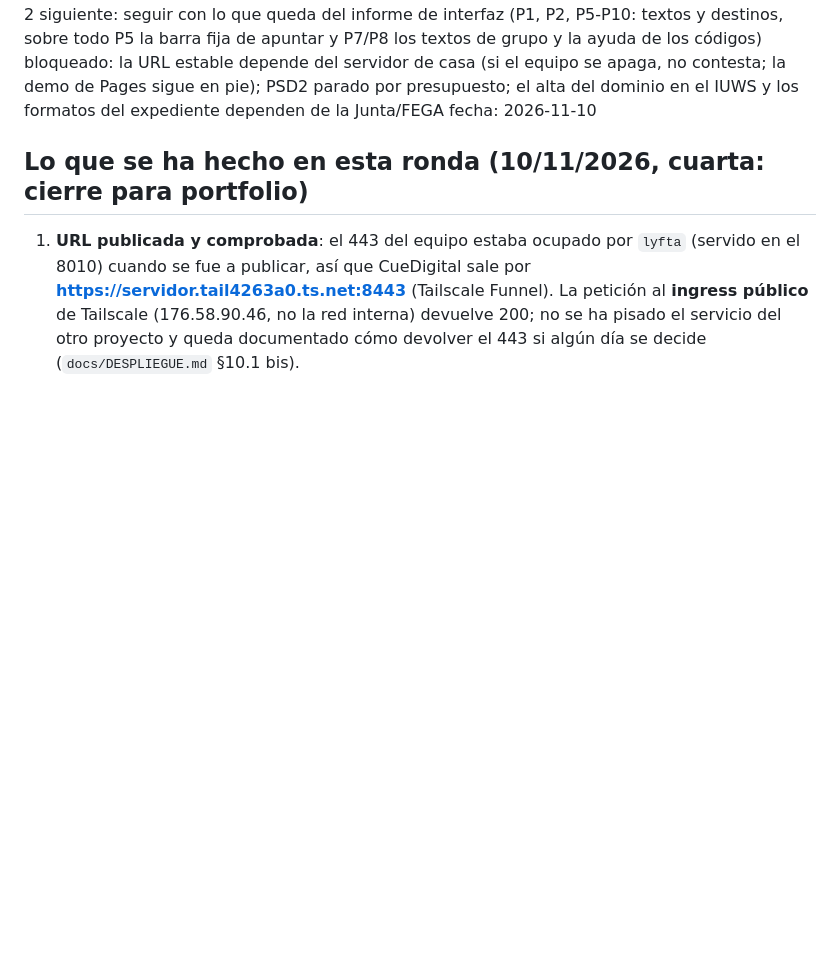
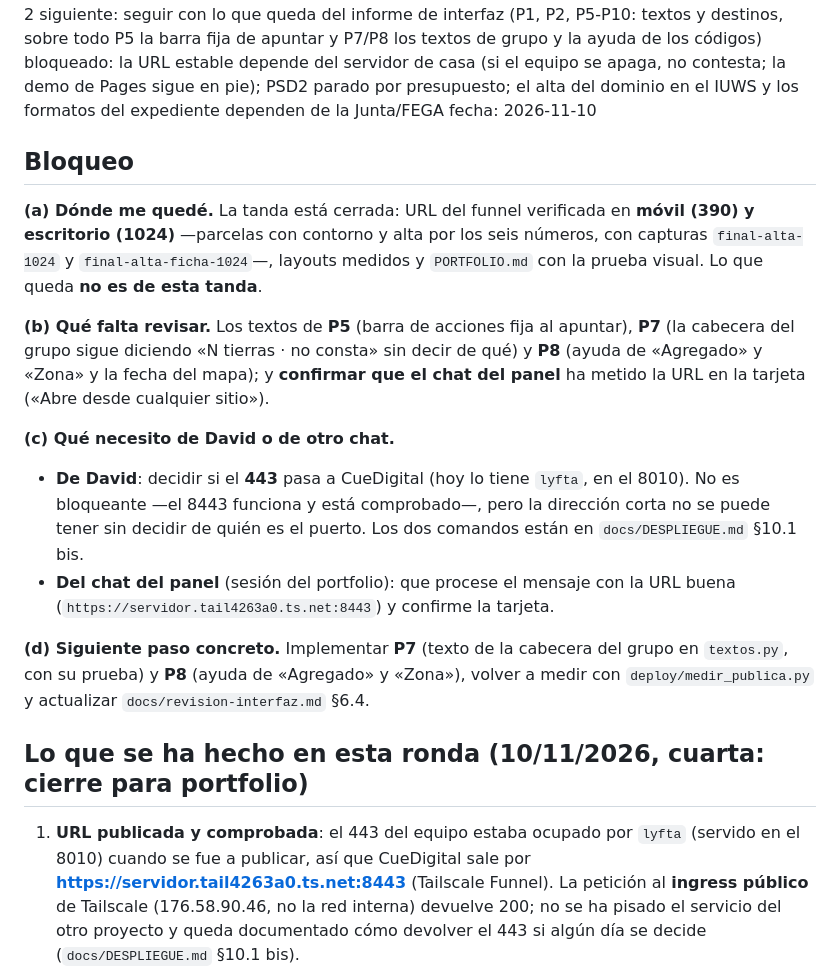
Before and after one commit to ErDeivih/CueDigital, a Markdown page: ESTADO-AGENTE.md, the part around the change. Rendered like a GitHub page; blank space fills up the shorter version.

Commit message:
avance del dia 10/11: alta de seis numeros verificada tambien en escritorio, capturas e informe de bloqueo
- Las capturas final-alta-1024 y final-alta-ficha-1024 cierran la comprobacion del alta en
  escritorio (la de movil ya estaba): la parcela entra, su ficha ensena el contorno con la
  ortofoto (imagen cargada) y la finca se queda como estaba (se borran por la API).
- PORTFOLIO.md: la prueba visual incluye el alta en escritorio.
- ESTADO-AGENTE.md: seccion Bloqueo con lo que falta (P5/P7/P8), la decision del 443 que es de
  David y el siguiente paso concreto.
- La URL del funnel sigue contestando: /health 200 con el estado del servidor.

```diff
--- a/ESTADO-AGENTE.md
+++ b/ESTADO-AGENTE.md
@@ -6,6 +6,29 @@ nivel: 2
 siguiente: seguir con lo que queda del informe de interfaz (P1, P2, P5-P10: textos y destinos, sobre todo P5 la barra fija de apuntar y P7/P8 los textos de grupo y la ayuda de los códigos)
 bloqueado: la URL estable depende del servidor de casa (si el equipo se apaga, no contesta; la demo de Pages sigue en pie); PSD2 parado por presupuesto; el alta del dominio en el IUWS y los formatos del expediente dependen de la Junta/FEGA
 fecha: 2026-11-10
+
+## Bloqueo
+
+**(a) Dónde me quedé.** La tanda está cerrada: URL del funnel verificada en **móvil (390) y
+escritorio (1024)** —parcelas con contorno y alta por los seis números, con capturas `final-alta-1024`
+y `final-alta-ficha-1024`—, layouts medidos y `PORTFOLIO.md` con la prueba visual. Lo que queda **no es
+de esta tanda**.
+
+**(b) Qué falta revisar.** Los textos de **P5** (barra de acciones fija al apuntar), **P7** (la
+cabecera del grupo sigue diciendo «N tierras · no consta» sin decir de qué) y **P8** (ayuda de
+«Agregado» y «Zona» y la fecha del mapa); y **confirmar que el chat del panel** ha metido la URL en la
+tarjeta («Abre desde cualquier sitio»).
+
+**(c) Qué necesito de David o de otro chat.**
+- **De David**: decidir si el **443** pasa a CueDigital (hoy lo tiene `lyfta`, en el 8010). No es
+  bloqueante —el 8443 funciona y está comprobado—, pero la dirección corta no se puede tener sin
+  decidir de quién es el puerto. Los dos comandos están en `docs/DESPLIEGUE.md` §10.1 bis.
+- **Del chat del panel** (sesión del portfolio): que procese el mensaje con la URL buena
+  (`https://servidor.tail4263a0.ts.net:8443`) y confirme la tarjeta.
+
+**(d) Siguiente paso concreto.** Implementar **P7** (texto de la cabecera del grupo en `textos.py`,
+con su prueba) y **P8** (ayuda de «Agregado» y «Zona»), volver a medir con `deploy/medir_publica.py`
+y actualizar `docs/revision-interfaz.md` §6.4.
 
 ## Lo que se ha hecho en esta ronda (10/11/2026, cuarta: cierre para portfolio)
 
```
Also changed, not shown: PORTFOLIO.md (+4 -0 lines), docs/capturas-despliegue/final-alta-1024.png (added), docs/capturas-despliegue/final-alta-ficha-1024.png (added).
